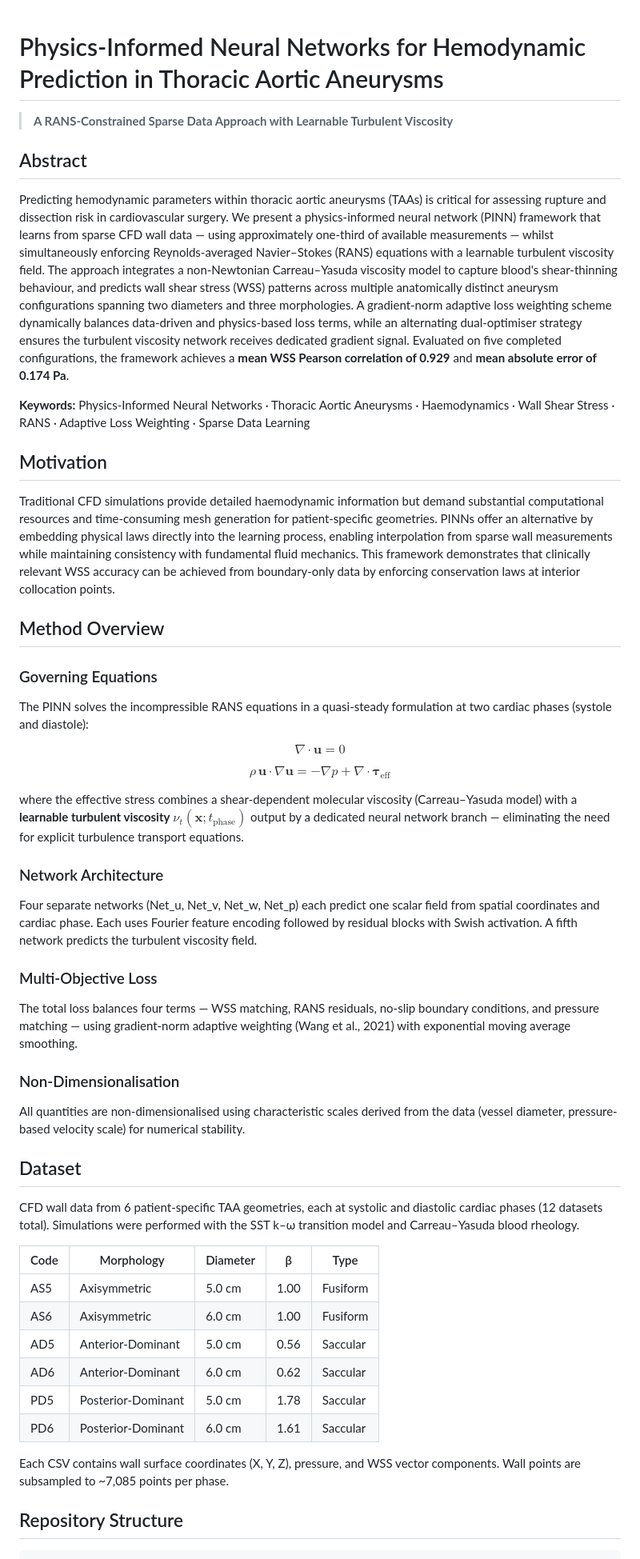
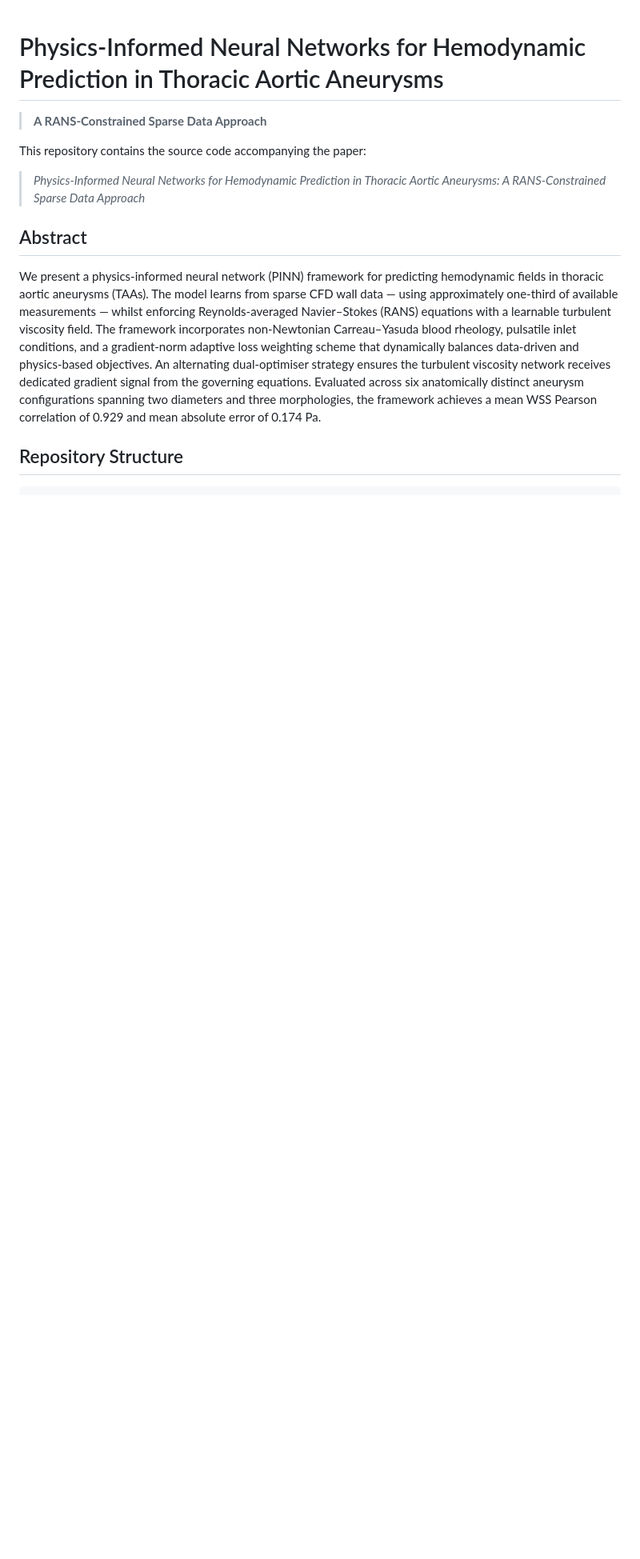
Before and after one commit to michaelajao/TAA-aneurysm, a Markdown page: README.md, the part around one of its changes. Shown at 80% size. GitHub-like rendering; blank space fills up the shorter version.

```diff
--- a/README.md
+++ b/README.md
@@ -1,55 +1,14 @@
 # Physics-Informed Neural Networks for Hemodynamic Prediction in Thoracic Aortic Aneurysms
 
-> **A RANS-Constrained Sparse Data Approach with Learnable Turbulent Viscosity**
+> **A RANS-Constrained Sparse Data Approach**
+
+This repository contains the source code accompanying the paper:
+
+> *Physics-Informed Neural Networks for Hemodynamic Prediction in Thoracic Aortic Aneurysms: A RANS-Constrained Sparse Data Approach*
 
 ## Abstract
 
-Predicting hemodynamic parameters within thoracic aortic aneurysms (TAAs) is critical for assessing rupture and dissection risk in cardiovascular surgery. We present a physics-informed neural network (PINN) framework that learns from sparse CFD wall data — using approximately one-third of available measurements — whilst simultaneously enforcing Reynolds-averaged Navier–Stokes (RANS) equations with a learnable turbulent viscosity field. The approach integrates a non-Newtonian Carreau–Yasuda viscosity model to capture blood's shear-thinning behaviour, and predicts wall shear stress (WSS) patterns across multiple anatomically distinct aneurysm configurations spanning two diameters and three morphologies. A gradient-norm adaptive loss weighting scheme dynamically balances data-driven and physics-based loss terms, while an alternating dual-optimiser strategy ensures the turbulent viscosity network receives dedicated gradient signal. Evaluated on five completed configurations, the framework achieves a **mean WSS Pearson correlation of 0.929** and **mean absolute error of 0.174 Pa**.
-
-**Keywords:** Physics-Informed Neural Networks · Thoracic Aortic Aneurysms · Haemodynamics · Wall Shear Stress · RANS · Adaptive Loss Weighting · Sparse Data Learning
-
-## Motivation
-
-Traditional CFD simulations provide detailed haemodynamic information but demand substantial computational resources and time-consuming mesh generation for patient-specific geometries. PINNs offer an alternative by embedding physical laws directly into the learning process, enabling interpolation from sparse wall measurements while maintaining consistency with fundamental fluid mechanics. This framework demonstrates that clinically relevant WSS accuracy can be achieved from boundary-only data by enforcing conservation laws at interior collocation points.
-
-## Method Overview
-
-### Governing Equations
-
-The PINN solves the incompressible RANS equations in a quasi-steady formulation at two cardiac phases (systole and diastole):
-
-$$\nabla \cdot \mathbf{u} = 0$$
-
-$$\rho \, \mathbf{u} \cdot \nabla \mathbf{u} = -\nabla p + \nabla \cdot \boldsymbol{\tau}_{\text{eff}}$$
-
-where the effective stress combines a shear-dependent molecular viscosity (Carreau–Yasuda model) with a **learnable turbulent viscosity** $\nu_t(\mathbf{x}; t_{\text{phase}})$ output by a dedicated neural network branch — eliminating the need for explicit turbulence transport equations.
-
-### Network Architecture
-
-Four separate networks (Net_u, Net_v, Net_w, Net_p) each predict one scalar field from spatial coordinates and cardiac phase. Each uses Fourier feature encoding followed by residual blocks with Swish activation. A fifth network predicts the turbulent viscosity field.
-
-### Multi-Objective Loss
-
-The total loss balances four terms — WSS matching, RANS residuals, no-slip boundary conditions, and pressure matching — using gradient-norm adaptive weighting (Wang et al., 2021) with exponential moving average smoothing.
-
-### Non-Dimensionalisation
-
-All quantities are non-dimensionalised using characteristic scales derived from the data (vessel diameter, pressure-based velocity scale) for numerical stability.
-
-## Dataset
-
-CFD wall data from 6 patient-specific TAA geometries, each at systolic and diastolic cardiac phases (12 datasets total). Simulations were performed with the SST k–ω transition model and Carreau–Yasuda blood rheology.
-
-| Code | Morphology | Diameter | β | Type |
-|------|------------|----------|------|------|
-| AS5 | Axisymmetric | 5.0 cm | 1.00 | Fusiform |
-| AS6 | Axisymmetric | 6.0 cm | 1.00 | Fusiform |
-| AD5 | Anterior-Dominant | 5.0 cm | 0.56 | Saccular |
-| AD6 | Anterior-Dominant | 6.0 cm | 0.62 | Saccular |
-| PD5 | Posterior-Dominant | 5.0 cm | 1.78 | Saccular |
-| PD6 | Posterior-Dominant | 6.0 cm | 1.61 | Saccular |
-
-Each CSV contains wall surface coordinates (X, Y, Z), pressure, and WSS vector components. Wall points are subsampled to ~7,085 points per phase.
+We present a physics-informed neural network (PINN) framework for predicting hemodynamic fields in thoracic aortic aneurysms (TAAs). The model learns from sparse CFD wall data — using approximately one-third of available measurements — whilst enforcing Reynolds-averaged Navier–Stokes (RANS) equations with a learnable turbulent viscosity field. The framework incorporates non-Newtonian Carreau–Yasuda blood rheology, pulsatile inlet conditions, and a gradient-norm adaptive loss weighting scheme that dynamically balances data-driven and physics-based objectives. An alternating dual-optimiser strategy ensures the turbulent viscosity network receives dedicated gradient signal from the governing equations. Evaluated across six anatomically distinct aneurysm configurations spanning two diameters and three morphologies, the framework achieves a mean WSS Pearson correlation of 0.929 and mean absolute error of 0.174 Pa.
 
 ## Repository Structure
 
```
Also changed, not shown: other parts of README.md (+50 -38 lines).
